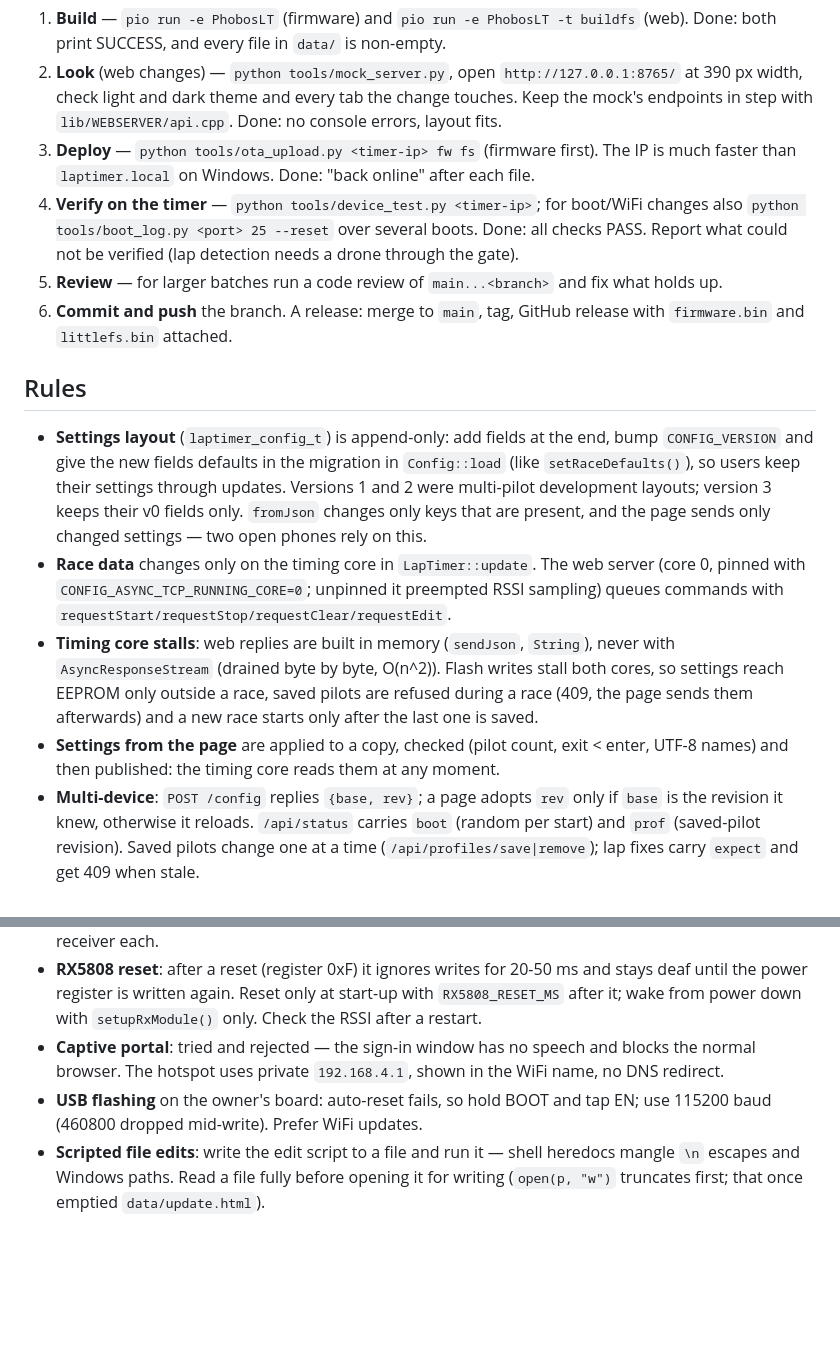
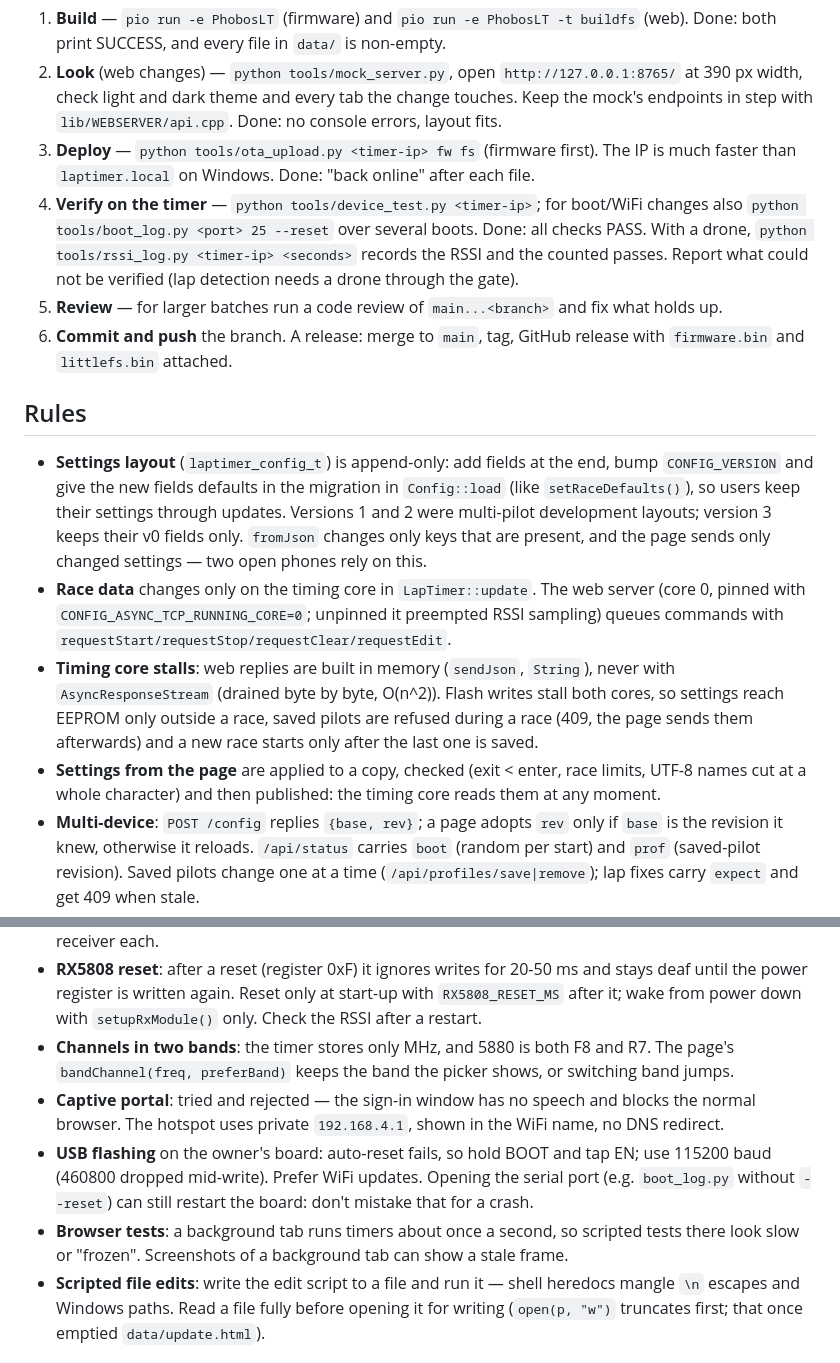
Before and after one commit to juricabi/LapTimer, a Markdown page: CLAUDE.md, 2 parts joined by grey strips. GitHub-like rendering; blank space fills up the shorter version.

```diff
--- a/CLAUDE.md
+++ b/CLAUDE.md
@@ -17,7 +17,9 @@ Every change goes through all steps; a step is done when its check passes.
    faster than `laptimer.local` on Windows. Done: "back online" after each file.
 4. **Verify on the timer** — `python tools/device_test.py <timer-ip>`; for boot/WiFi changes
    also `python tools/boot_log.py <port> 25 --reset` over several boots. Done: all checks PASS.
-   Report what could not be verified (lap detection needs a drone through the gate).
+   With a drone, `python tools/rssi_log.py <timer-ip> <seconds>` records the RSSI and the
+   counted passes. Report what could not be verified (lap detection needs a drone through the
+   gate).
 5. **Review** — for larger batches run a code review of `main...<branch>` and fix what holds up.
 6. **Commit and push** the branch. A release: merge to `main`, tag, GitHub release with
    `firmware.bin` and `littlefs.bin` attached.
@@ -27,8 +29,9 @@ Every change goes through all steps; a step is done when its check passes.
 - **Settings layout** (`laptimer_config_t`) is append-only: add fields at the end, bump
   `CONFIG_VERSION` and give the new fields defaults in the migration in `Config::load` (like
   `setRaceDefaults()`), so users keep their settings through updates. Versions 1 and 2 were
-  multi-pilot development layouts; version 3 keeps their v0 fields only. `fromJson` changes only keys that are present, and the page sends
-  only changed settings — two open phones rely on this.
+  multi-pilot development layouts; version 3 keeps their v0 fields only. `fromJson` changes
+  only keys that are present, and the page sends only changed settings — two open phones
+  rely on this.
 - **Race data** changes only on the timing core in `LapTimer::update`. The web server (core 0,
   pinned with `CONFIG_ASYNC_TCP_RUNNING_CORE=0`; unpinned it preempted RSSI sampling) queues
   commands with `requestStart/requestStop/requestClear/requestEdit`.
@@ -36,8 +39,8 @@ Every change goes through all steps; a step is done when its check passes.
   `AsyncResponseStream` (drained byte by byte, O(n^2)). Flash writes stall both cores, so
   settings reach EEPROM only outside a race, saved pilots are refused during a race (409, the
   page sends them afterwards) and a new race starts only after the last one is saved.
-- **Settings from the page** are applied to a copy, checked (pilot count, exit < enter, UTF-8
-  names) and then published: the timing core reads them at any moment.
+- **Settings from the page** are applied to a copy, checked (exit < enter, race limits, UTF-8
+  names cut at a whole character) and then published: the timing core reads them at any moment.
 - **Multi-device**: `POST /config` replies `{base, rev}`; a page adopts `rev` only if `base` is
   the revision it knew, otherwise it reloads. `/api/status` carries `boot` (random per start)
   and `prof` (saved-pilot revision). Saved pilots change one at a time
@@ -75,10 +78,15 @@ Every change goes through all steps; a step is done when its check passes.
 - **RX5808 reset**: after a reset (register 0xF) it ignores writes for 20-50 ms and stays deaf
   until the power register is written again. Reset only at start-up with `RX5808_RESET_MS`
   after it; wake from power down with `setupRxModule()` only. Check the RSSI after a restart.
+- **Channels in two bands**: the timer stores only MHz, and 5880 is both F8 and R7. The page's
+  `bandChannel(freq, preferBand)` keeps the band the picker shows, or switching band jumps.
 - **Captive portal**: tried and rejected — the sign-in window has no speech and blocks the
   normal browser. The hotspot uses private `192.168.4.1`, shown in the WiFi name, no DNS redirect.
 - **USB flashing** on the owner's board: auto-reset fails, so hold BOOT and tap EN; use
-  115200 baud (460800 dropped mid-write). Prefer WiFi updates.
+  115200 baud (460800 dropped mid-write). Prefer WiFi updates. Opening the serial port (e.g.
+  `boot_log.py` without `--reset`) can still restart the board: don't mistake that for a crash.
+- **Browser tests**: a background tab runs timers about once a second, so scripted tests there
+  look slow or "frozen". Screenshots of a background tab can show a stale frame.
 - **Scripted file edits**: write the edit script to a file and run it — shell heredocs mangle
   `\n` escapes and Windows paths. Read a file fully before opening it for writing
   (`open(p, "w")` truncates first; that once emptied `data/update.html`).
```
Also changed, not shown: README.md (+12 -7 lines).
